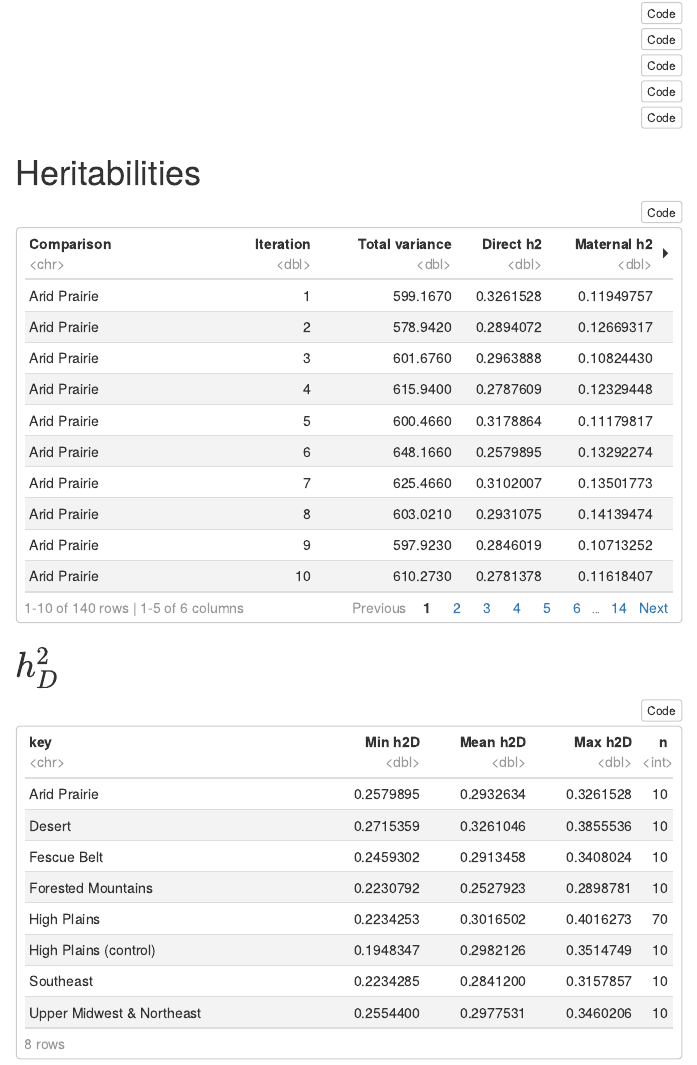
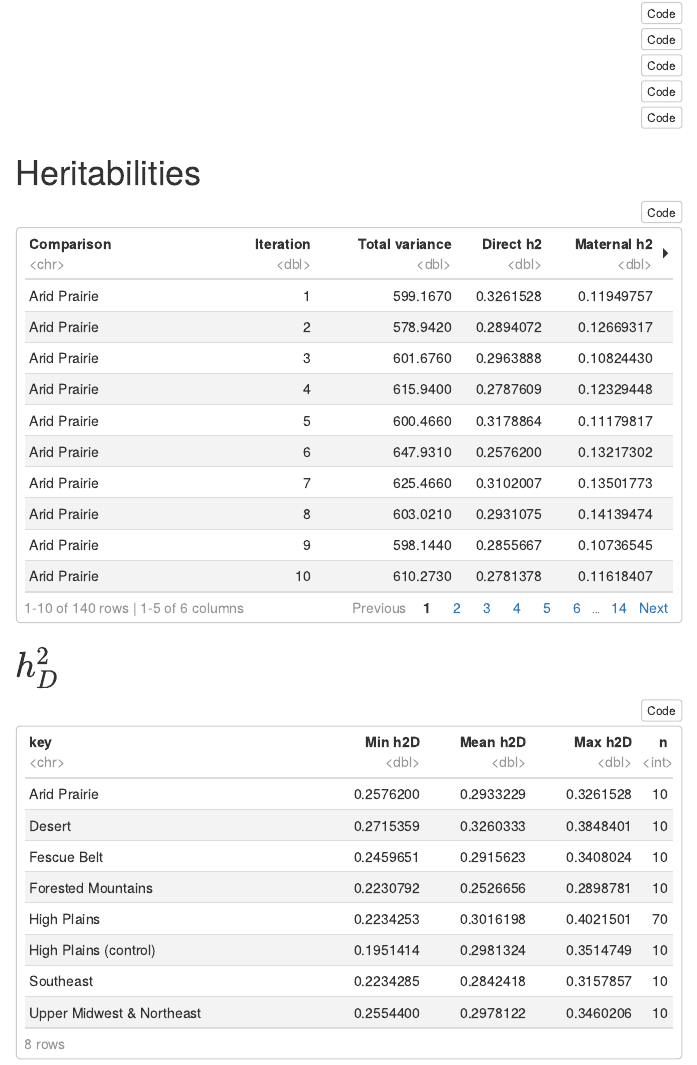
Before and after one commit to harlydurbin/angus_regions, an R Markdown document (notebooks/gibbs_varcomp.Rmd): the page in a window 1100 px wide, from 400 px down. The pictures show the output file html/gibbs_varcomp.html that the author committed with the source, opened offline; menus at the side of the page are left out.

Commit message:
final gibbs variance component estimation results

````diff
--- a/notebooks/gibbs_varcomp.Rmd
+++ b/notebooks/gibbs_varcomp.Rmd
@@ -8,7 +8,7 @@ output:
     df_print: paged
     code_folding: hide
 params:
-  complete_samples: 6000
+  complete_samples: 9500
 ---
 
 ```{r, include=FALSE}
````
Also changed, not shown: html/gibbs_varcomp.html.
